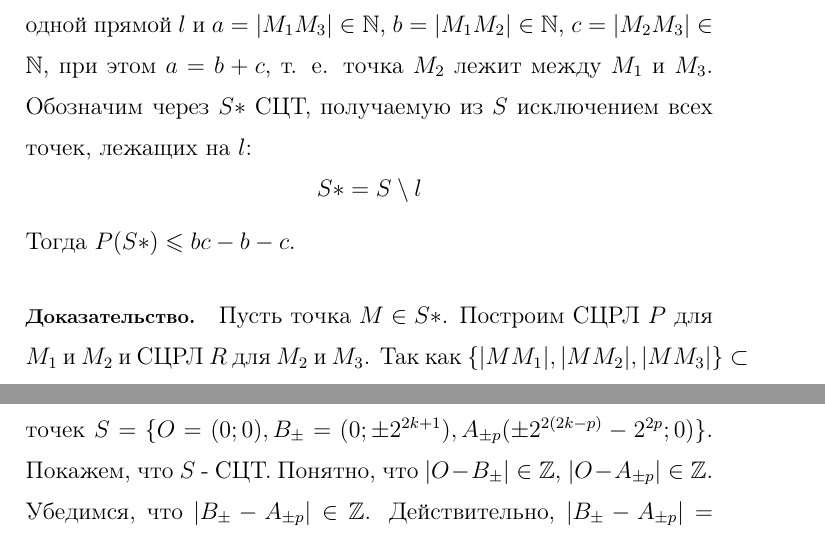
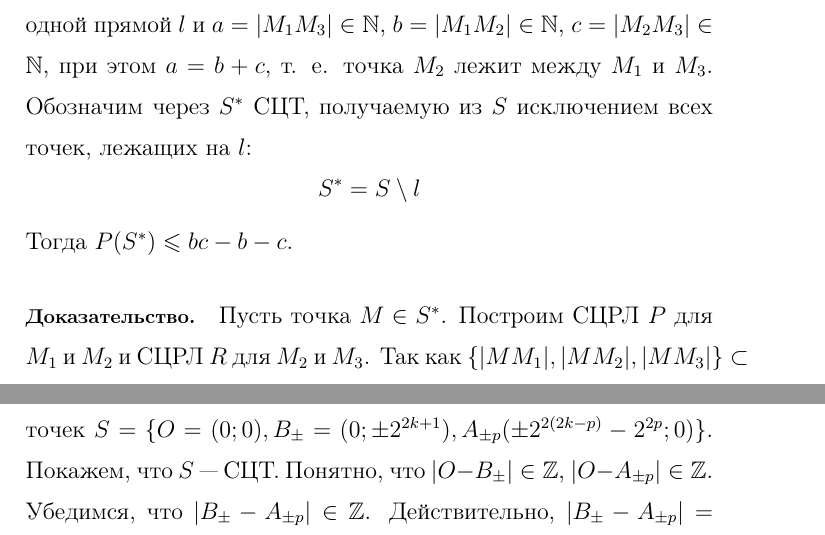
Before and after one commit to nickkolok/chas-matan, a LaTeX document (Proch/sct-2.tex): two parts of pages 3 and 5 of 6, joined at a grey line, cut so that both start at the same text. Compiled offline with pdfLaTeX.

Commit message:
Ещё косметика

```diff
--- a/Proch/sct-2.tex
+++ b/Proch/sct-2.tex
@@ -107,16 +107,16 @@
 	$b=|M_1 M_2| \in \mathbb{N}$,
 	$c=|M_2 M_3| \in \mathbb{N}$,
 	при этом $a=b+c$, т. е. точка $M_2$ лежит между $M_1$ и $M_3$.
-	Обозначим через $S*$ СЦТ, получаемую из $S$ исключением всех точек, лежащих на $l$:
+	Обозначим через $S^*$ СЦТ, получаемую из $S$ исключением всех точек, лежащих на $l$:
 	$$
-		S* = S \setminus l
+		S^* = S \setminus l
 	$$
 	Тогда
-	$P(S*) \leq bc-b-c$.
+	$P(S^*) \leq bc-b-c$.
 \end{lemma}
 
 \dokvo
-	Пусть точка $M \in S*$.
+	Пусть точка $M \in S^*$.
 	Построим СЦРЛ $P$ для $M_1$ и $M_2$ и СЦРЛ $R$ для $M_2$ и $M_3$.
 	Так как $\{|M M_1|,|M M_2|,|M M_3|\}\subset\Z$, то $M\in A = (P\cup R)\setminus l$.
 	Выясним теперь мощность множества $A$.
@@ -189,7 +189,7 @@
 	Заметим, что $2^{2k+1} = 2 \cdot 2^{2k-p} \cdot 2^p$, где $p$ --- целое число от $0$ до $k-1$.
 	Таким образом, мы получили представление числа $2^{2k+1}$ в виде $2mn$ $k$ способами.
 	Рассмотрим теперь множество точек $S=\{O=(0;0),B_\pm=(0;\pm 2^{2k+1}),A_{\pm p}(\pm 2^{2(2k-p)}-2^{2p};0)\}$.
-	Покажем, что $S$ - СЦТ.
+	Покажем, что $S$ --- СЦТ.
 	Понятно, что $|O-B_\pm|\in\Z$, $|O-A_{\pm p}|\in\Z$.
 	Убедимся, что $|B_\pm-A_{\pm p}|\in\Z$.
 	Действительно, $|B_\pm-A_{\pm p}|=|(0;\pm 2^{2k+1}) - (\pm 2^{2(2k-p)}-2^{2p};0)| = \sqrt{(2^{2k+1})^2+(2^{2(2k-p)}-2^{2p})^2}=
```
Also changed, not shown: Proch/sct-2.pdf.
